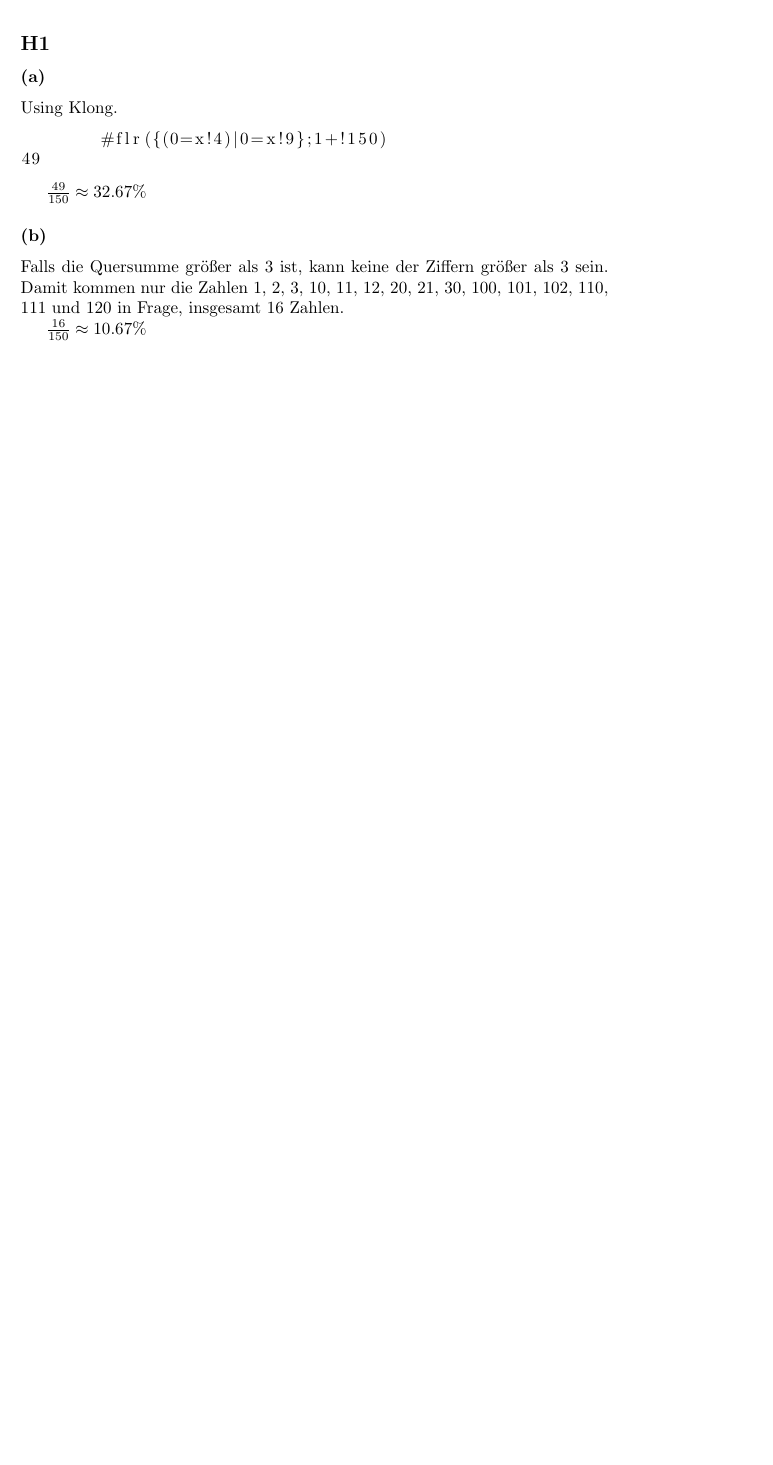
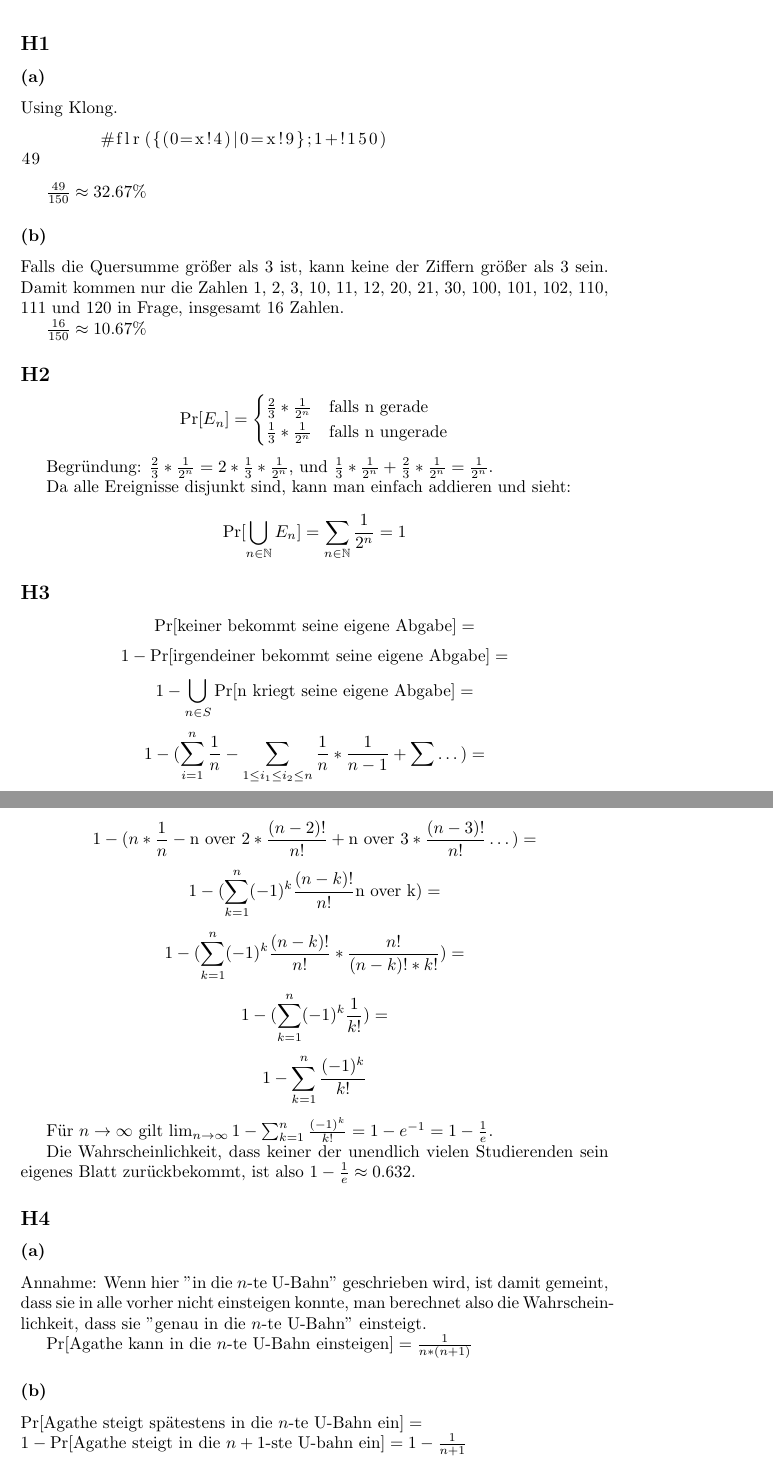
Before and after one commit to pranomostro/sem4, a LaTeX problem sheet (dwt/exercises.tex): part of page 2 of 2 before the commit and two parts of pages 2 and 3 of 3 after it, the two joined at a grey line, cut so that both start at the same text, the shorter picture padded with empty space. Compiled offline with pdfLaTeX.

Commit message:
Lösungen für Aufgaben 3&4.

```diff
--- a/dwt/exercises.tex
+++ b/dwt/exercises.tex
@@ -80,4 +80,50 @@ als 3 sein. Damit kommen nur die Zahlen 1, 2, 3, 10, 11, 12, 20, 21,
 
 $\frac{16}{150} \approx 10.67\% $
 
+\subsection*{H2}
+
+$$\Pr[E_n]=\begin{cases}\frac{2}{3}*\frac{1}{2^n} & \hbox{falls n gerade}\cr
+		  \frac{1}{3}*\frac{1}{2^n} & \hbox{falls n ungerade}\end{cases}$$
+
+Begründung: $\frac{2}{3}*\frac{1}{2^n}=2*\frac{1}{3}*\frac{1}{2^n}$,
+und $\frac{1}{3}*\frac{1}{2^n}+\frac{2}{3}*\frac{1}{2^n}=\frac{1}{2^n}$.
+
+Da alle Ereignisse disjunkt sind, kann man einfach addieren und sieht:
+
+$$ \Pr[\bigcup_{n \in \mathbb{N}} E_n] = \sum_{n \in \mathbb{N}} \frac{1}{2^n}=1 $$
+
+\subsection*{H3}
+
+$$ \Pr[\hbox{keiner bekommt seine eigene Abgabe}]= $$
+$$ 1-\Pr[\hbox{irgendeiner bekommt seine eigene Abgabe}]= $$
+$$ 1-\bigcup_{n \in S} \Pr[\hbox{n kriegt seine eigene Abgabe}]= $$
+$$ 1-(\sum_{i=1}^n \frac{1}{n}-\sum_{1 \le i_1 \le i_2 \le n} \frac{1}{n} * \frac{1}{n-1} + \sum \dots)= $$
+$$ 1-(n*\frac{1}{n}-\hbox{n over 2}*\frac{(n-2)!}{n!}+\hbox{n over 3}*\frac{(n-3)!}{n!} \dots)= $$
+$$ 1-(\sum_{k=1}^{n} (-1)^k \frac{(n-k)!}{n!} \hbox{n over k})= $$
+$$ 1-(\sum_{k=1}^{n} (-1)^k \frac{(n-k)!}{n!} * \frac{n!}{(n-k)!*k!})= $$
+$$ 1-(\sum_{k=1}^{n} (-1)^k \frac{1}{k!})= $$
+$$ 1-\sum_{k=1}^{n} \frac{(-1)^k}{k!} $$
+
+Für $n \rightarrow \infty$ gilt $\lim_{n \rightarrow \infty}
+1-\sum_{k=1}^{n} \frac{(-1)^k}{k!}=1-e^{-1}=1-\frac{1}{e} $.
+
+Die Wahrscheinlichkeit, dass keiner der unendlich vielen Studierenden
+sein eigenes Blatt zurückbekommt, ist also $1-\frac{1}{e}\approx0.632$.
+
+\subsection*{H4}
+
+\subsubsection*{(a)}
+
+Annahme: Wenn hier "in die $n$-te U-Bahn" geschrieben wird, ist damit
+gemeint, dass sie in alle vorher nicht einsteigen konnte, man berechnet
+also die Wahrscheinlichkeit, dass sie "genau in die $n$-te U-Bahn"
+einsteigt.
+
+$ \Pr[\hbox{Agathe kann in die $n$-te U-Bahn einsteigen}]=\frac{1}{n*(n+1)} $
+
+\subsubsection*{(b)}
+
+$ \Pr[\hbox{Agathe steigt spätestens in die $n$-te U-Bahn ein}]=$\\*
+$ 1-\Pr[\hbox{Agathe steigt in die $n+1$-ste U-bahn ein}]=1-\frac{1}{n+1} $
+
 \end{document}
```
Also changed, not shown: dwt/exercises.pdf.
